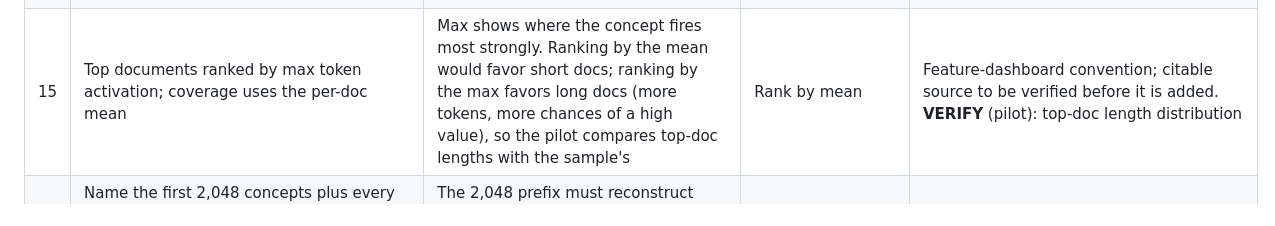
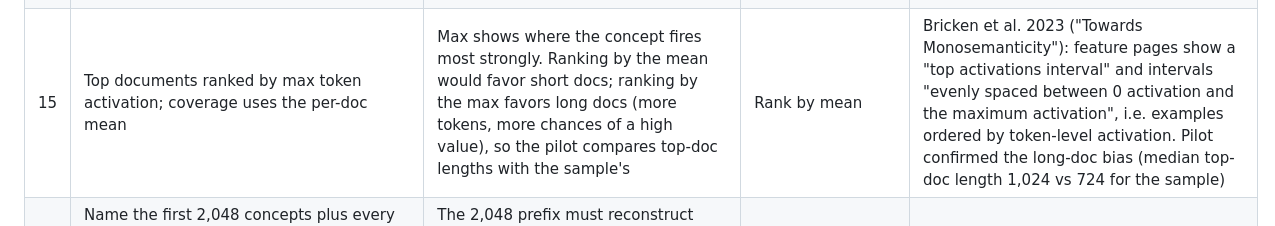
Before and after one commit to angelaho1207/urop-fall-26, a Markdown page: exp1_concept_coverage/design.md, the part around one of its changes. Rendered like a GitHub page.

```diff
--- a/exp1_concept_coverage/design.md
+++ b/exp1_concept_coverage/design.md
@@ -39,5 +39,5 @@ All Dolma splits are held out from the SAE (trained on the Pile) and from the na
 | 12 | Precision set in the pilot: compare SAE reconstruction on 20 docs for (1) fp32 weights + bf16 autocast, (2) bf16 weights, (3) full fp32. Use bf16 weights only if they match (1); otherwise use (1). SAE in float32 | (1) matches SAE training: SAELens runs the LM under `torch.autocast(dtype=torch.bfloat16)` when `autocast_lm` is true. bf16 weights round every operation, including the residual sum the hook reads | Full fp32 as default: slower (memory fits: 7B × 4 B ≈ 28 GB) | `runner_cfg.json` `autocast_lm: true`, `dtype: float32`; SAELens `activations_store.py:667` (installed 6.54.5; SAE trained with 6.42.0). LM weight dtype during SAE training is not recorded. Pilot (20 docs, `results/pilot_pilot_checks.json`), vs setup (1): bf16 weights differ by 3.8% in latents (relative L2) with 99.4% top-10 agreement, 0.09 s/doc; full fp32 differs by 2.4% with 99.7% agreement, 0.40 s/doc; both explain 0.7107 of the variance; setup (1) runs at 0.14 s/doc. Setup (1)'s variance explained was not computed on the same 20 docs (0.713 on all 400). **Decision (Angela, 2026-10-18): bf16 weights**; their gap to setup (1) is close to full fp32's, and they run 1.5× faster than setup (1) |
 | 13 | Hook = output of decoder layer 16 = `hidden_states[17]` | SAE hook name `model.layers.16` is that module's output; `hidden_states[0]` is the embeddings | `hidden_states[16]` (off by one) | `cfg.json` `hook_name`. **VERIFY** (pilot): `torch.equal(hook output, hidden_states[17])` |
 | 14 | Coverage: Eq. 1 (per-doc mean over tokens) and Eq. 2 (normalize by the mean over concepts), per subset (train, T1, T2, V). Report three missing counts: never fires (χ = 0), χ < 1e-5, χ < e^{-5}. Main classes: missing < e^{-5}; under ≤ 10th pct and over ≥ 90th pct of the rest | Comparable with the paper. The paper prints the threshold as e^{-5} (≈ 0.0067); it may be a typo for 1e-5, and no code link was found, so all three counts are reported. The paper states the percentile cutoffs on Eq. 3 and says per-dataset classes are defined "similarly" with Eq. 2 | New thresholds | CG paper Sec. 3.1. The missing rate depends on sample size, so report it against N |
-| 15 | Top documents ranked by max token activation; coverage uses the per-doc mean | Max shows where the concept fires most strongly. Ranking by the mean would favor short docs; ranking by the max favors long docs (more tokens, more chances of a high value), so the pilot compares top-doc lengths with the sample's | Rank by mean | Feature-dashboard convention; citable source to be verified before it is added. **VERIFY** (pilot): top-doc length distribution |
+| 15 | Top documents ranked by max token activation; coverage uses the per-doc mean | Max shows where the concept fires most strongly. Ranking by the mean would favor short docs; ranking by the max favors long docs (more tokens, more chances of a high value), so the pilot compares top-doc lengths with the sample's | Rank by mean | Bricken et al. 2023 ("Towards Monosemanticity"): feature pages show a "top activations interval" and intervals "evenly spaced between 0 activation and the maximum activation", i.e. examples ordered by token-level activation. Pilot confirmed the long-doc bias (median top-doc length 1,024 vs 724 for the sample) |
 | 16 | Name the first 2,048 concepts plus every concept flagged over/under/missing, capped by the budget from the 20-concept cost pilot (3 names and a quiz per concept); if the cap binds, take a seeded random sample of the flagged ones. Missing concepts are named from their top Pile docs | The 2,048 prefix must reconstruct alone, so it holds the most general concepts. Missing concepts have no firing docs in our sample, so the SAE's own training data is the only place to find examples; these names get no train/val check and are marked "named from the Pile" | All concepts; a random sample; leaving missing concepts unnamed | Bussmann et al. 2025 (arXiv:2503.17547) abstract: "the smaller dictionaries learn general concepts, while the larger dictionaries learn more specific concepts"; `runner_cfg.json` `matryoshka_widths: [2048, 16384, 65536]` |
```
Also changed, not shown: other parts of exp1_concept_coverage/design.md (+2 -2 lines).
